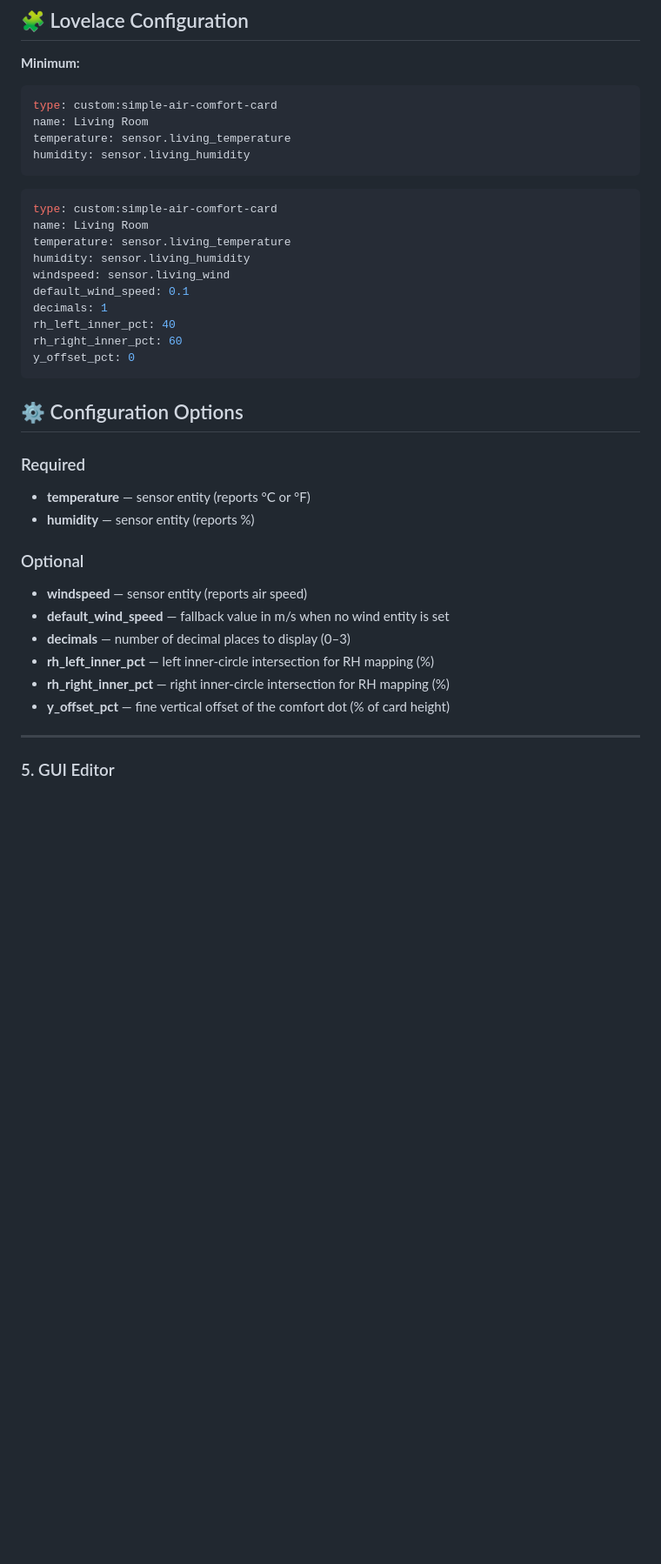
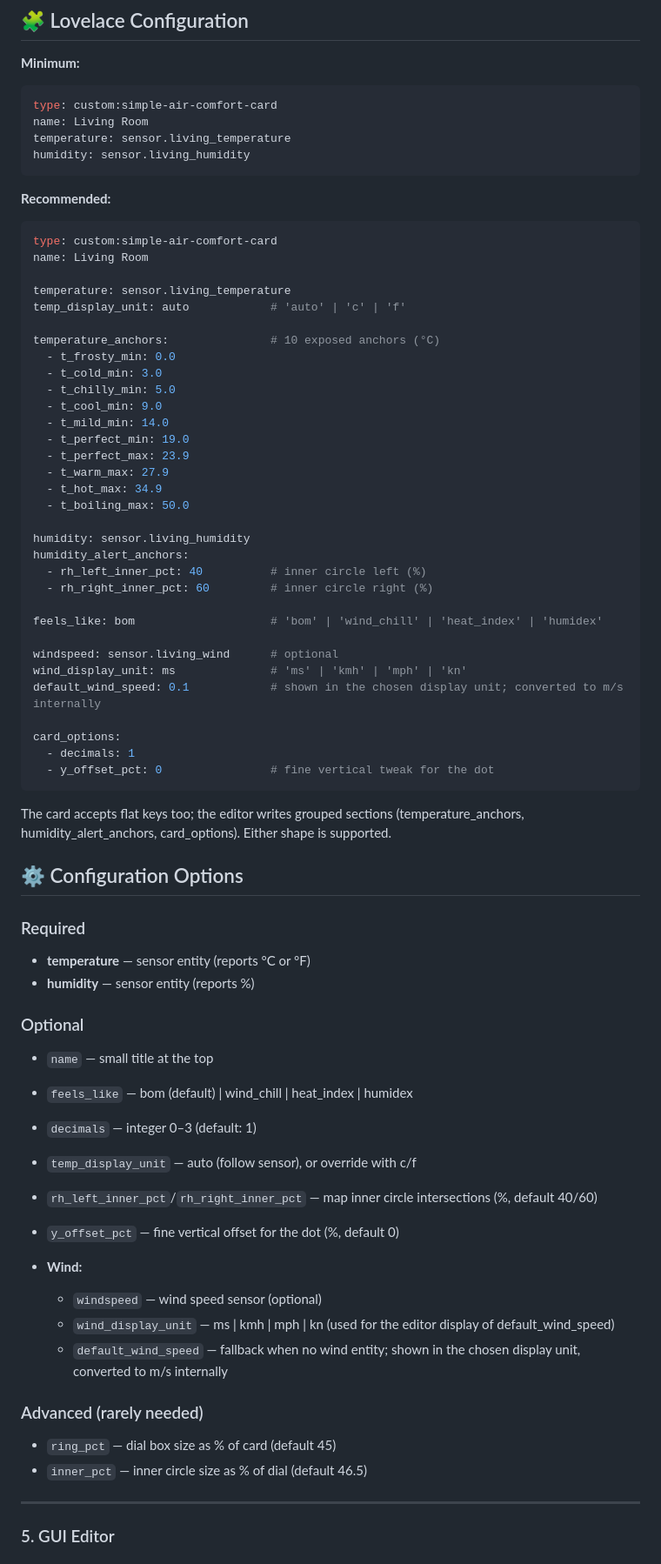
Before and after one commit to MankiniChykan/simple-air-comfort-card, a Markdown page: README.md, the part around one of its changes. Shown at 87% size. Drawn GitHub-style; blank space fills up the shorter version.

````diff
--- a/README.md
+++ b/README.md
@@ -70,18 +77,42 @@ name: Living Room
 temperature: sensor.living_temperature
 humidity: sensor.living_humidity
 ```
+**Recommended:**
 ```yaml
 type: custom:simple-air-comfort-card
 name: Living Room
+
 temperature: sensor.living_temperature
+temp_display_unit: auto            # 'auto' | 'c' | 'f'
+
+temperature_anchors:               # 10 exposed anchors (°C)
+  - t_frosty_min: 0.0
+  - t_cold_min: 3.0
+  - t_chilly_min: 5.0
+  - t_cool_min: 9.0
+  - t_mild_min: 14.0
+  - t_perfect_min: 19.0
+  - t_perfect_max: 23.9
+  - t_warm_max: 27.9
+  - t_hot_max: 34.9
+  - t_boiling_max: 50.0
+
 humidity: sensor.living_humidity
-windspeed: sensor.living_wind
-default_wind_speed: 0.1
-decimals: 1
-rh_left_inner_pct: 40
-rh_right_inner_pct: 60
-y_offset_pct: 0
+humidity_alert_anchors:
+  - rh_left_inner_pct: 40          # inner circle left (%)
+  - rh_right_inner_pct: 60         # inner circle right (%)
+
+feels_like: bom                    # 'bom' | 'wind_chill' | 'heat_index' | 'humidex'
+
+windspeed: sensor.living_wind      # optional
+wind_display_unit: ms              # 'ms' | 'kmh' | 'mph' | 'kn'
+default_wind_speed: 0.1            # shown in the chosen display unit; converted to m/s internally
+
+card_options:
+  - decimals: 1
+  - y_offset_pct: 0                # fine vertical tweak for the dot
 ```
+The card accepts flat keys too; the editor writes grouped sections (temperature_anchors, humidity_alert_anchors, card_options). Either shape is supported.
 
 ## ⚙️ Configuration Options
 
@@ -90,13 +121,21 @@ y_offset_pct: 0
 - **humidity** — sensor entity (reports %)
 
 ### Optional
-- **windspeed** — sensor entity (reports air speed)
-- **default_wind_speed** — fallback value in m/s when no wind entity is set
-- **decimals** — number of decimal places to display (0–3)
-- **rh_left_inner_pct** — left inner-circle intersection for RH mapping (%)
-- **rh_right_inner_pct** — right inner-circle intersection for RH mapping (%)
-- **y_offset_pct** — fine vertical offset of the comfort dot (% of card height)
+- `name` — small title at the top
+- `feels_like` — bom (default) | wind_chill | heat_index | humidex
+- `decimals` — integer 0–3 (default: 1)
+- `temp_display_unit` — auto (follow sensor), or override with c/f
+- `rh_left_inner_pct`/`rh_right_inner_pct` — map inner circle intersections (%, default 40/60)
+- `y_offset_pct` — fine vertical offset for the dot (%, default 0)
 
+- **Wind:**
+  - `windspeed` — wind speed sensor (optional)
+  - `wind_display_unit` — ms | kmh | mph | kn (used for the editor display of default_wind_speed)
+  - `default_wind_speed` — fallback when no wind entity; shown in the chosen display unit, converted to m/s internally
+
+### Advanced (rarely needed)
+- `ring_pct` — dial box size as % of card (default 45)
+- `inner_pct` — inner circle size as % of dial (default 46.5)
 
 ---
 
````
Also changed, not shown: other parts of README.md (+60 -45 lines).
